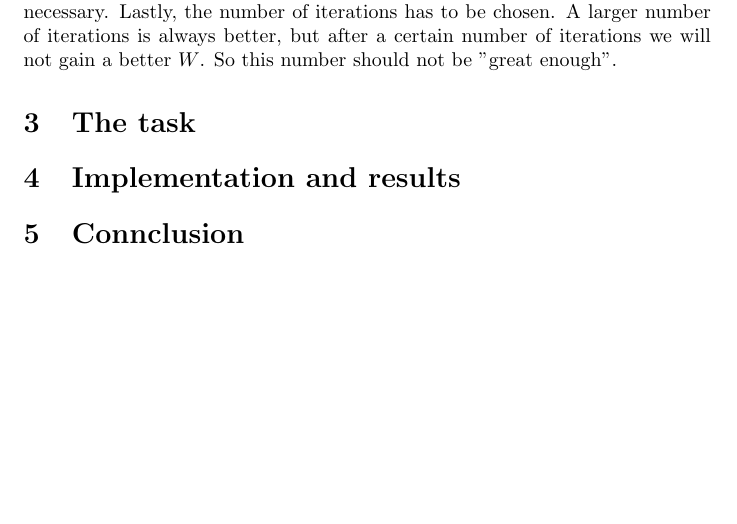
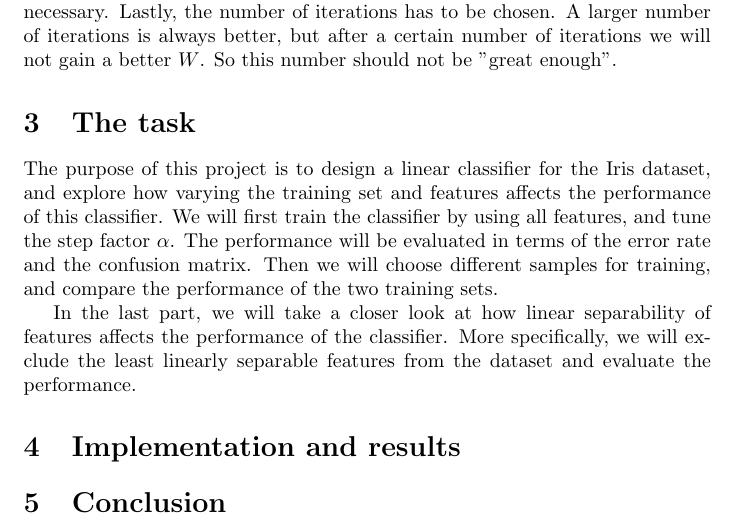
Before and after one commit to leiklier/TTT4275-classification-project, a LaTeX document (report/main.tex): part of page 5 of 5, cut so that both start at the same text, the shorter picture padded with empty space. Compiled offline with pdfLaTeX.

Commit message:
iris  report: wrote about the task.

```diff
--- a/report/main.tex
+++ b/report/main.tex
@@ -176,8 +176,19 @@ not gain a better $W$. So this number should not be "great enough".
 
 \section{The task}
 
+The purpose of this project is to design a linear classifier for the Iris dataset,
+and explore how varying the training set and features affects the performance of
+this classifier. We will first train the classifier by using all features, and tune
+the step factor $\alpha$. The performance will be evaluated in terms of the error
+rate and the confusion matrix. Then we will choose different samples for training,
+and compare the performance of the two training sets.
+
+In the last part, we will take a closer look at how linear separability of features
+affects the performance of the classifier. More specifically, we will exclude the
+least linearly separable features from the dataset and evaluate the performance.
+
 \section{Implementation and results}
 
-\section{Connclusion}
+\section{Conclusion}
 
 \end{document}
```
